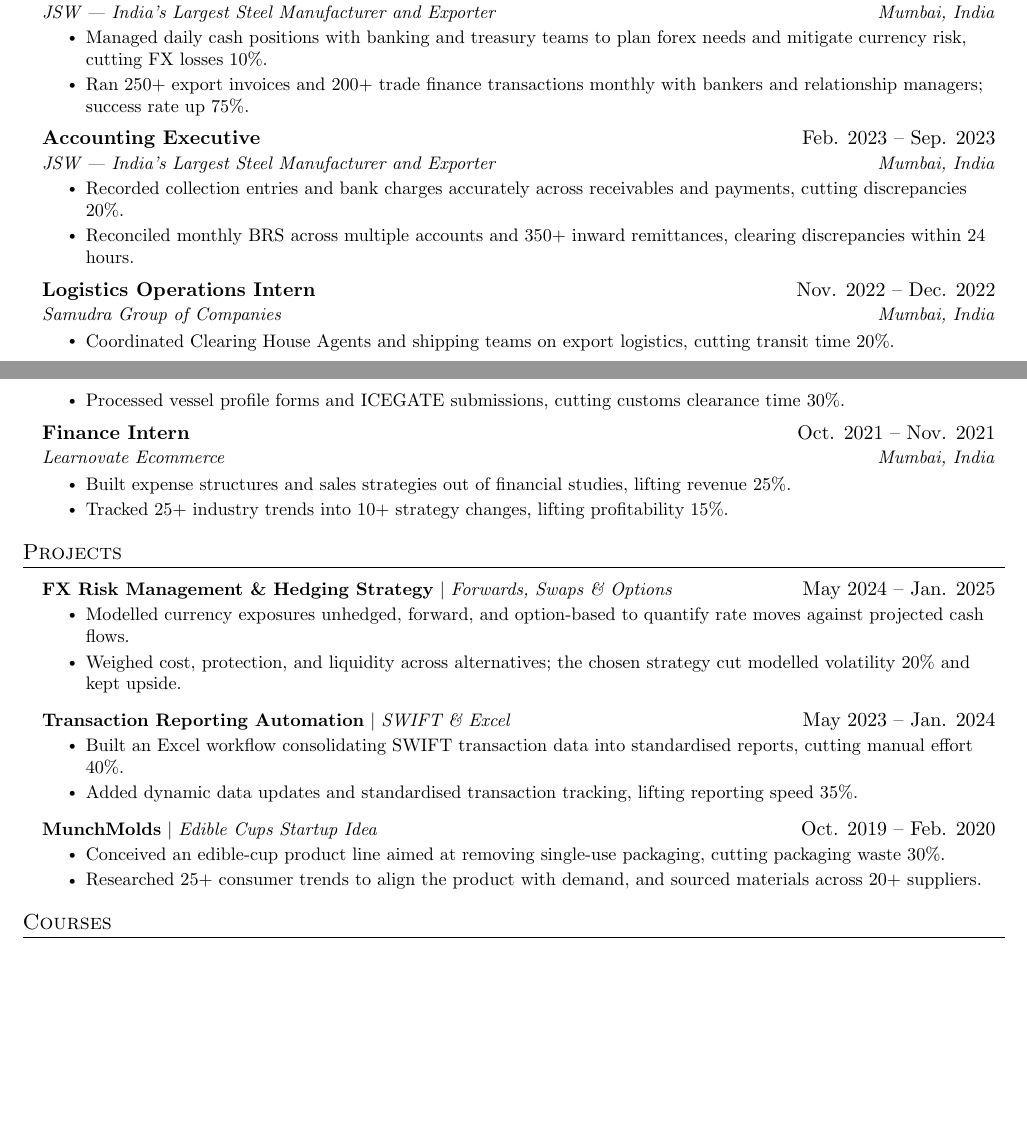
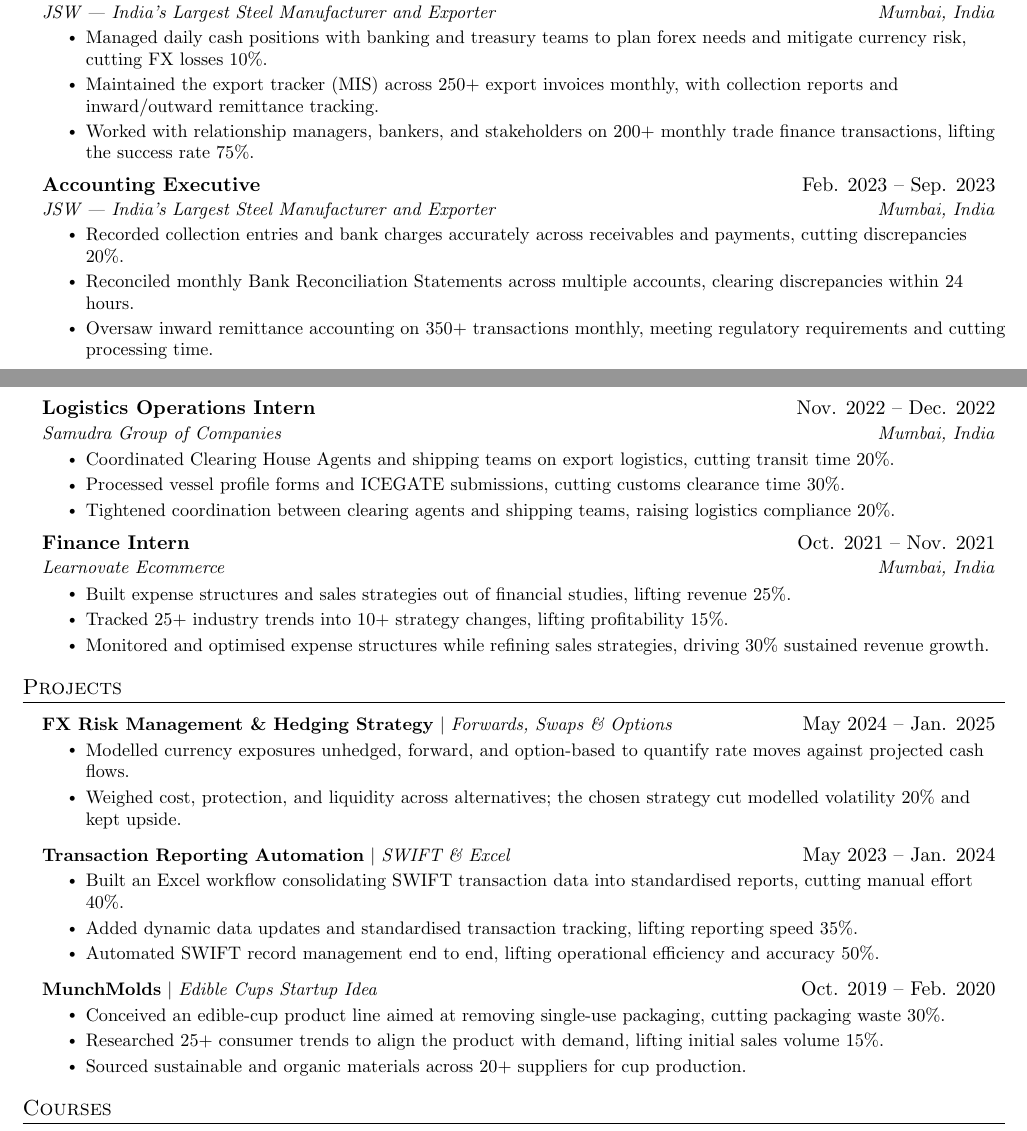
Before and after one commit to abdeosaket23/abdeosaket23.github.io, a LaTeX CV (resume.tex): two parts of pages 1 and 2 of 2, joined at a grey line, cut so that both start at the same text, the shorter picture padded with empty space. Compiled offline with pdfLaTeX.

Commit message:
Fill both resume pages, and stop an entry splitting across them
Two faults in the last build: the Logistics Operations Intern entry had
its heading and first bullet on page one and its second bullet on page
two, and page two ran out a quarter short.

Both came from the same cause — I had cut every role to two bullets to
make room, which left the document between page sizes. The six third
bullets are back, tightened to one line each: the MIS export tracker and
the 200+ transactions at 75%, the 350+ inward remittances, logistics
compliance at 20%, the 30% revenue growth at Learnovate, SWIFT automation
at 50%, and the 20+ suppliers for MunchMolds.

That pushes the break past the end of Accounting Executive, so page one
closes on a complete entry and page two opens on one. Page two now runs to
roughly 92% rather than 75%.

Rebuilt assets/files/resume.pdf to match: 2 pages, 6,300 characters of
extractable text.

```diff
--- a/resume.tex
+++ b/resume.tex
@@ -182,7 +182,8 @@
       {JSW | India's Largest Steel Manufacturer and Exporter}{Mumbai, India}
       \resumeItemListStart
        \resumeItem{Managed daily cash positions with banking and treasury teams to plan forex needs and mitigate currency risk, cutting FX losses 10\%.}
-      \resumeItem{Ran 250+ export invoices and 200+ trade finance transactions monthly with bankers and relationship managers; success rate up 75\%.}
+      \resumeItem{Maintained the export tracker (MIS) across 250+ export invoices monthly, with collection reports and inward/outward remittance tracking.}
+       \resumeItem{Worked with relationship managers, bankers, and stakeholders on 200+ monthly trade finance transactions, lifting the success rate 75\%.}
       \resumeItemListEnd
 
     \resumeSubheading
@@ -190,7 +191,8 @@
       {JSW | India's Largest Steel Manufacturer and Exporter}{Mumbai, India}
       \resumeItemListStart
         \resumeItem{Recorded collection entries and bank charges accurately across receivables and payments, cutting discrepancies 20\%.}
-         \resumeItem{Reconciled monthly BRS across multiple accounts and 350+ inward remittances, clearing discrepancies within 24 hours.}
+         \resumeItem{Reconciled monthly Bank Reconciliation Statements across multiple accounts, clearing discrepancies within 24 hours.}
+         \resumeItem{Oversaw inward remittance accounting on 350+ transactions monthly, meeting regulatory requirements and cutting processing time.}
       \resumeItemListEnd
 % -----------Multiple Positions Heading-----------
 %    \resumeSubSubheading
@@ -208,6 +210,7 @@
       \resumeItemListStart
         \resumeItem{Coordinated Clearing House Agents and shipping teams on export logistics, cutting transit time 20\%.}
         \resumeItem{Processed vessel profile forms and ICEGATE submissions, cutting customs clearance time 30\%.}
+        \resumeItem{Tightened coordination between clearing agents and shipping teams, raising logistics compliance 20\%.}
     \resumeItemListEnd
 
     \resumeSubheading
@@ -216,6 +219,7 @@
       \resumeItemListStart
         \resumeItem{Built expense structures and sales strategies out of financial studies, lifting revenue 25\%.}
         \resumeItem{Tracked 25+ industry trends into 10+ strategy changes, lifting profitability 15\%.}
+        \resumeItem{Monitored and optimised expense structures while refining sales strategies, driving 30\% sustained revenue growth.}
       \resumeItemListEnd
 
   \resumeSubHeadingListEnd
@@ -236,6 +240,7 @@
           \resumeItemListStart
             \resumeItem{Built an Excel workflow consolidating SWIFT transaction data into standardised reports, cutting manual effort 40\%.}
             \resumeItem{Added dynamic data updates and standardised transaction tracking, lifting reporting speed 35\%.}
+            \resumeItem{Automated SWIFT record management end to end, lifting operational efficiency and accuracy 50\%.}
 
             \resumeItemListEnd
 
@@ -243,7 +248,8 @@
            {\textbf{MunchMolds} $|$ \emph{Edible Cups Startup Idea}}{Oct. 2019 -- Feb. 2020}
           \resumeItemListStart
             \resumeItem{Conceived an edible-cup product line aimed at removing single-use packaging, cutting packaging waste 30\%.}
-            \resumeItem{Researched 25+ consumer trends to align the product with demand, and sourced materials across 20+ suppliers.}
+            \resumeItem{Researched 25+ consumer trends to align the product with demand, lifting initial sales volume 15\%.}
+            \resumeItem{Sourced sustainable and organic materials across 20+ suppliers for cup production.}
           \resumeItemListEnd
 
     \resumeSubHeadingListEnd
```
Also changed, not shown: assets/files/resume.pdf.
